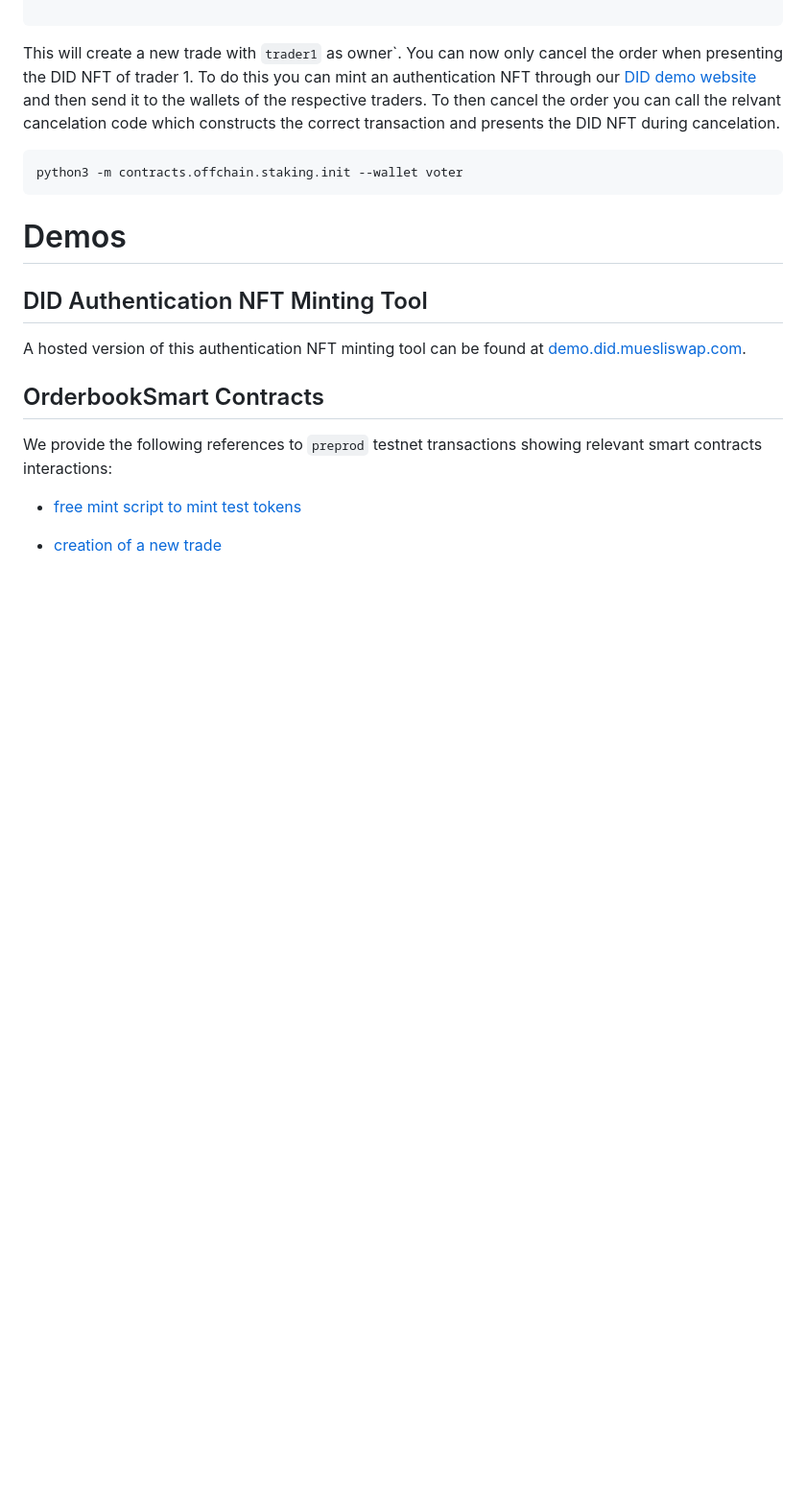
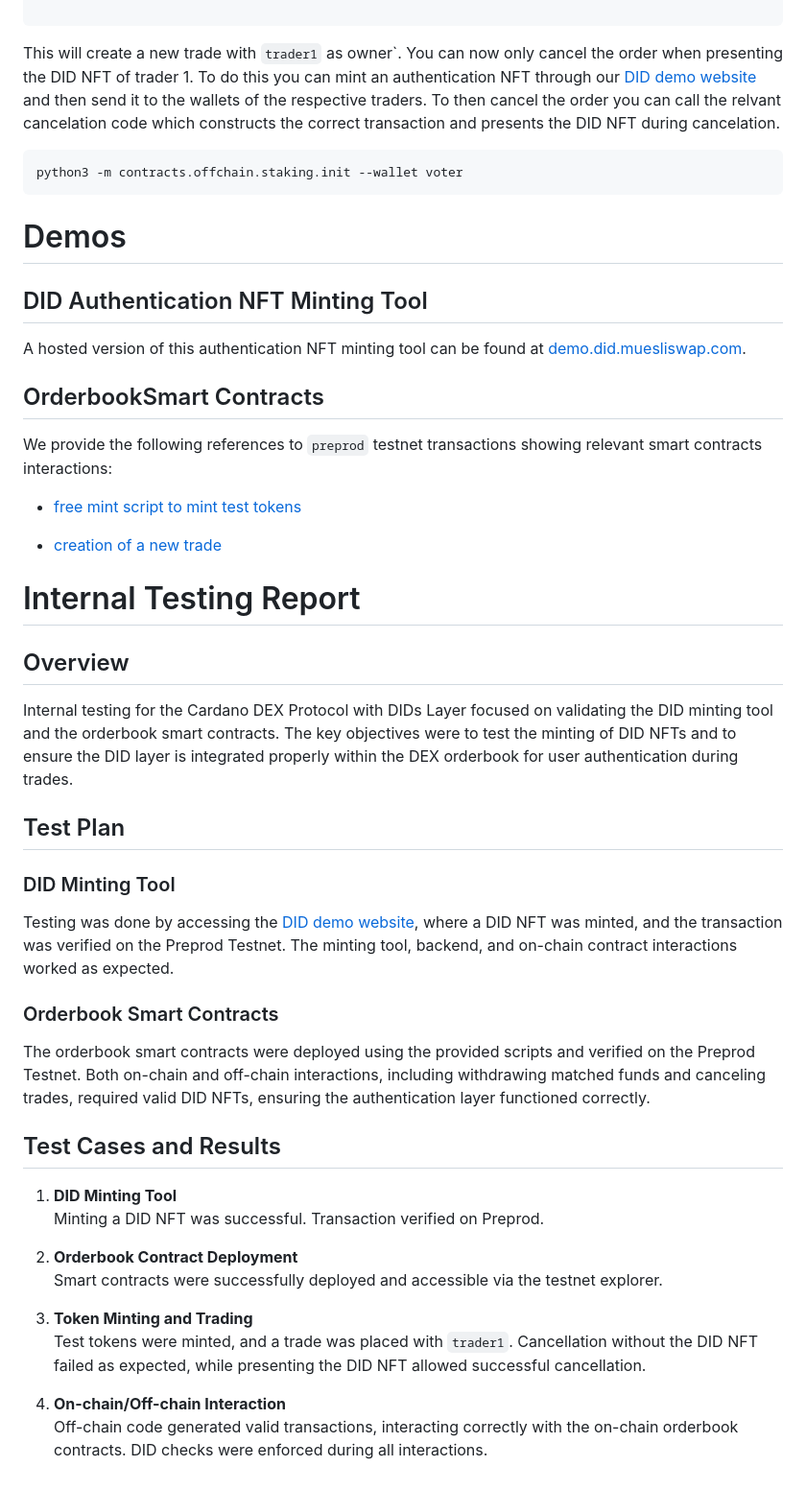
Before and after one commit to MuesliSwapTeam/did-dex-layer, a Markdown page: README.md, the part around the change. Shown at 96% size. GitHub-like rendering; blank space fills up the shorter version.

Commit message:
add test report to README.md

```diff
--- a/README.md
+++ b/README.md
@@ -84,3 +84,31 @@ We provide the following references to `preprod` testnet transactions showing re
 - [free mint script to mint test tokens](https://preprod.cexplorer.io/tx/6fe661e5206ab682c8289232c4bc2e2afb72fd640f127e9c669e6a013f0ff795)
 
 - [creation of a new trade](https://preprod.cexplorer.io/tx/66073272374be9e8b2f006a6d858a5792838bce2fdb3d975e26207f874b7fd01)
+
+# Internal Testing Report
+
+## Overview
+
+Internal testing for the Cardano DEX Protocol with DIDs Layer focused on validating the DID minting tool and the orderbook smart contracts. The key objectives were to test the minting of DID NFTs and to ensure the DID layer is integrated properly within the DEX orderbook for user authentication during trades.
+
+## Test Plan
+
+### DID Minting Tool
+Testing was done by accessing the [DID demo website](https://demo.did.muesliswap.com), where a DID NFT was minted, and the transaction was verified on the Preprod Testnet. The minting tool, backend, and on-chain contract interactions worked as expected.
+
+### Orderbook Smart Contracts
+The orderbook smart contracts were deployed using the provided scripts and verified on the Preprod Testnet. Both on-chain and off-chain interactions, including withdrawing matched funds and canceling trades, required valid DID NFTs, ensuring the authentication layer functioned correctly.
+
+## Test Cases and Results
+
+1. **DID Minting Tool**
+   Minting a DID NFT was successful. Transaction verified on Preprod.
+
+2. **Orderbook Contract Deployment**
+   Smart contracts were successfully deployed and accessible via the testnet explorer.
+
+3. **Token Minting and Trading**
+   Test tokens were minted, and a trade was placed with `trader1`. Cancellation without the DID NFT failed as expected, while presenting the DID NFT allowed successful cancellation.
+
+4. **On-chain/Off-chain Interaction**
+   Off-chain code generated valid transactions, interacting correctly with the on-chain orderbook contracts. DID checks were enforced during all interactions.
```
